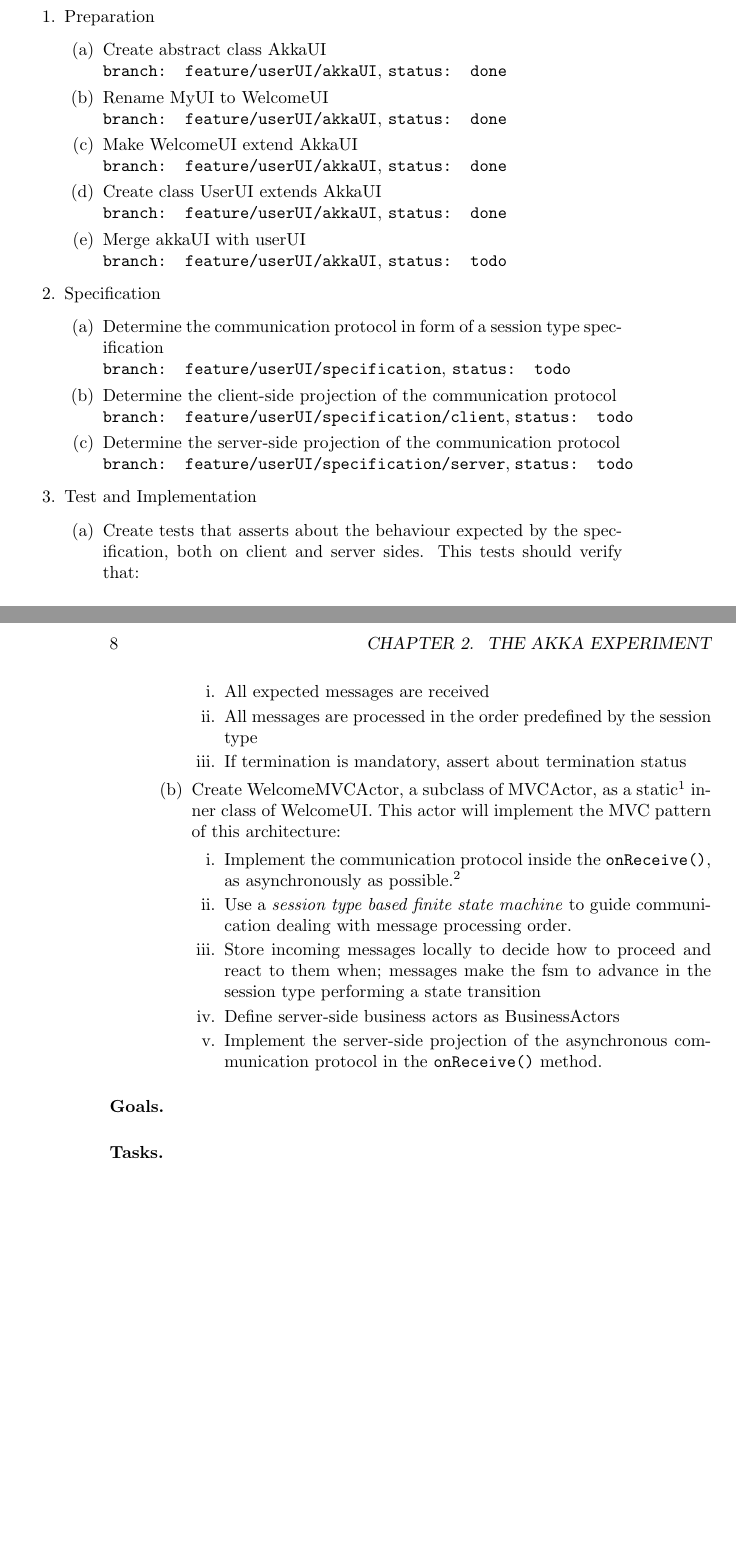
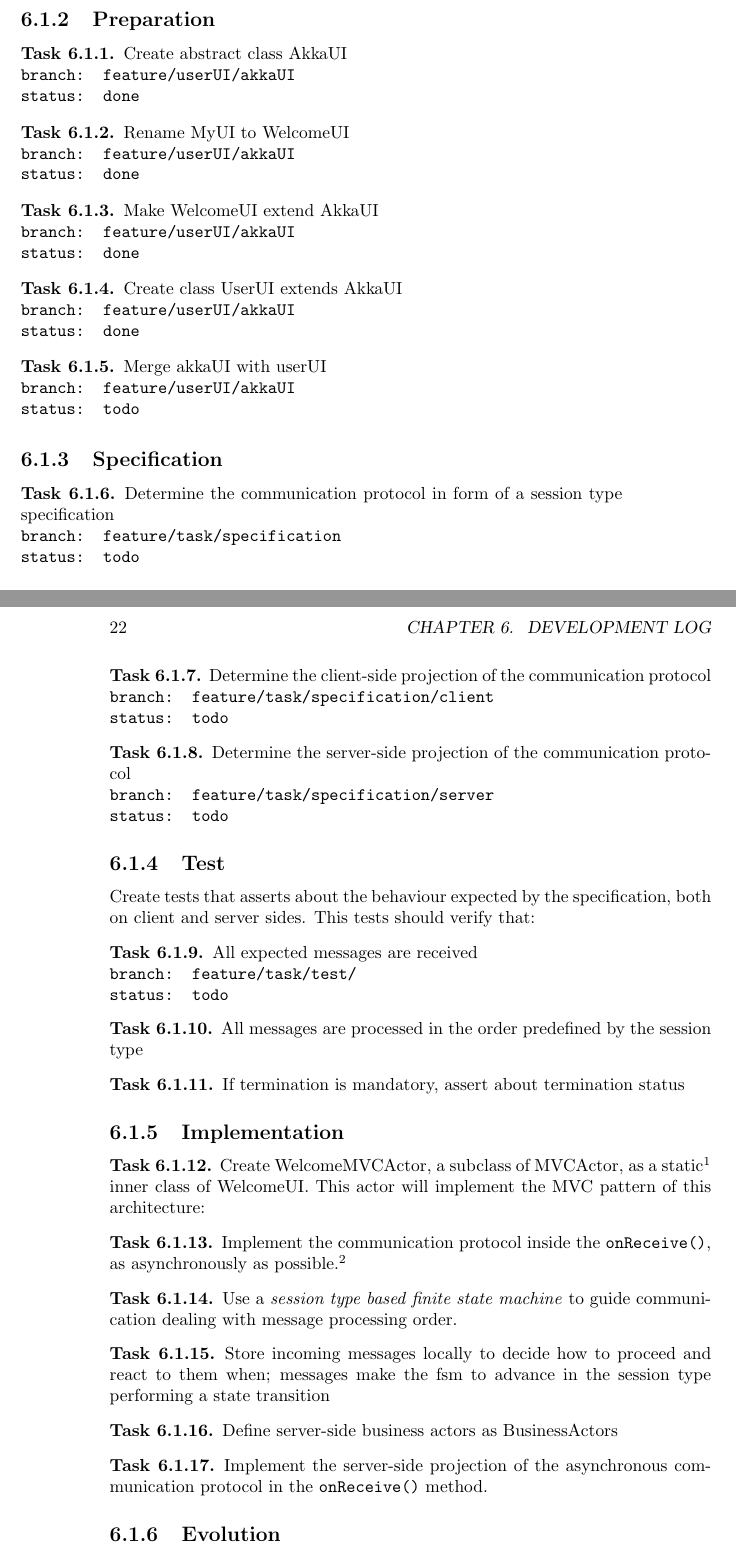
Before and after one commit to zuacaldeira/akka-web, a LaTeX book (docs/tex/main.tex, which reads docs/tex/day1.tex, docs/tex/macros-listings.tex, docs/tex/macros.tex): two parts of pages 7 and 8 of 9 before the commit and two parts of pages 21 and 22 of 23 after it, joined at a grey line, cut so that both start at the same text. Compiled offline with pdfLaTeX.

Commit message:
Reorganize macros.tex file

```diff
--- a/docs/tex/day1.tex
+++ b/docs/tex/day1.tex
@@ -12,47 +13,72 @@
 
-\begin{enumerate}
-  % Preparation
-\item Preparation
-  \begin{enumerate}
-  \item Create abstract class AkkaUI\\
+\subsection{Preparation}
+\label{sec:preparation}
+
+\begin{task}
+Create abstract class AkkaUI\\
   \feature{feature/userUI/akkaUI}{done}
-  \item Rename MyUI to WelcomeUI\\
+\end{task}
+\begin{task}
+  Rename MyUI to WelcomeUI\\
   \feature{feature/userUI/akkaUI}{done}
-  \item Make WelcomeUI extend AkkaUI\\
+\end{task}
+\begin{task}
+  Make WelcomeUI extend AkkaUI\\
   \feature{feature/userUI/akkaUI}{done}
-  \item Create class UserUI extends AkkaUI\\
+\end{task}
+\begin{task}
+  Create class UserUI extends AkkaUI\\
   \feature{feature/userUI/akkaUI}{done}
-  \item Merge akkaUI with userUI\\
+\end{task}
+\begin{task}
+  Merge akkaUI with userUI\\
   \feature{feature/userUI/akkaUI}{todo}
-  \end{enumerate}
-  % Specification
-\item Specification
-  \begin{enumerate}
-  \item Determine the communication protocol in form of a session type
+\end{task}
+%
+
+\subsection{Specification}
+\label{sec:specification}
+
+\begin{task}
+  Determine the communication protocol in form of a session type
   specification\\
-    \feature{feature/userUI/specification}{todo}
-  \item Determine the client-side projection of the communication
+  \feature{feature/task/specification}{todo}
+\end{task}
+\begin{task}
+  Determine the client-side projection of the communication
   protocol\\
-    \feature{feature/userUI/specification/client}{todo}
-  \item Determine the server-side projection of the communication
+  \feature{feature/task/specification/client}{todo}
+\end{task}
+\begin{task}
+  Determine the server-side projection of the communication
   protocol\\
-    \feature{feature/userUI/specification/server}{todo}
-  \end{enumerate}
-  % Test and Implementation
-\item Test and Implementation
-  \begin{enumerate}
-  \item Create tests that asserts about the behaviour expected by the
+  \feature{feature/task/specification/server}{todo}
+\end{task}
+%
+
+\subsection{Test}
+\label{sec:test}
+Create tests that asserts about the behaviour expected by the
 specification, both on client and server sides. This tests should
 verify that:
-    \begin{enumerate}
-    \item All expected messages are received
-    \item All messages are processed in the order predefined by the
-      session type
-    \item If termination is mandatory, assert about termination status
-    \end{enumerate}
-  \item Create WelcomeMVCActor, a subclass of MVCActor, as a
+\begin{task}
+  All expected messages are received\\
+  \feature{feature/task/test/}{todo}
+\end{task}
+\begin{task}
+  All messages are processed in the order predefined by the session
+  type
+\end{task}
+\begin{task}
+  If termination is mandatory, assert about termination status
+\end{task}
+
+\subsection{Implementation}
+\label{sec:implementation}
+\begin{task}
+  Create WelcomeMVCActor, a subclass of MVCActor, as a
   static\footnote{Why \code{static}} inner class of WelcomeUI. This
   actor will implement the MVC pattern of this architecture:
-    \begin{enumerate}
-    \item Implement the communication protocol inside the
+  \begin{task}
+    Implement the communication protocol inside the
     \code{onReceive()}, as asynchronously as possible.\footnote{Use
@@ -62,19 +85,27 @@
-    \item Use a \emph{session type based finite state machine} to
-      guide communication dealing with message processing order.
-    \item Store incoming messages locally to decide how to proceed and
-      react to them when; messages make the fsm to advance in the
-      session type performing a state transition
-    \item Define server-side business actors as BusinessActors
-    \item Implement the server-side projection of the asynchronous
+      \code{tell} and \code{forward} actor communication patterns and
+      reserve the \code{ask} communication pattern for special cases.}
+  \end{task}
+  \begin{task}
+    Use a \emph{session type based finite state machine} to guide
+    communication dealing with message processing order.
+  \end{task}
+  \begin{task}
+    Store incoming messages locally to decide how to proceed and react
+    to them when; messages make the fsm to advance in the session type
+    performing a state transition
+  \end{task}
+  \begin{task}
+    Define server-side business actors as BusinessActors
+  \end{task}
+  \begin{task}
+    Implement the server-side projection of the asynchronous
     communication protocol in the \code{onReceive()} method.
-    \end{enumerate}
-  \end{enumerate}
-\end{enumerate}
+  \end{task}
+\end{task}
+%
 
-\paragraph{Goals.}
-
-
-\paragraph{Tasks.}
+\subsection{Evolution}
+\label{sec:evolution}
 
 
 
--- /dev/null
+++ b/docs/tex/macros-listings.tex
@@ -0,0 +1,5 @@
+% ------------------------------------------------------
+% MACROS-LISTINGS.TEX
+% Macros used for code listings, in "The Akka Experiment"
+% ------------------------------------------------------
+\usepackage{listings}
--- a/docs/tex/macros.tex
+++ b/docs/tex/macros.tex
@@ -2,13 +2,16 @@
 % MACROS.TEX
 % Macros used in "The Akka Experiment"
 % ------------------------------------------------------
+\input{macros-math}
+\input{macros-listings}
 \usepackage{xspace}
+\usepackage{graphics}
 
 % CODE
 \newcommand{\code}[1]{\texttt{#1}}
 \newcommand{\gitbranch}[1]{\texttt{branch: #1}}
 \newcommand{\status}[1]{\texttt{status: #1}}
-\newcommand{\feature}[2]{\gitbranch{#1}, \status{#2}}
+\newcommand{\feature}[2]{\gitbranch{#1}\\\status{#2}}
 
 % Registered marks and labels
 \newcommand{\java}[0]{\textit{Java}\xspace}
```
Also changed, not shown: docs/tex/actors-need-a-world.tex (+1 -1 lines), docs/tex/devlog.tex (renamed from docs/tex/experiment.tex, +2 -3 lines), docs/tex/finally-just-java.tex (+1 -1 lines), docs/tex/java-tool-not-target.tex (+1 -1 lines), docs/tex/macros-math.tex (added, +21 -0 lines), docs/tex/main.tex (+6 -5 lines), docs/tex/methodology.tex (renamed from docs/tex/introduction.tex, +2 -6 lines), docs/tex/mvc-actors.tex (+1 -1 lines), docs/diagrams/BasicDiagramGoToWelcomeHome.pdf (renamed from docs/BasicDiagramGoToWelcomeHome.pdf), docs/diagrams/BasicFlowWelcomeUI.pdf (renamed from docs/BasicFlowWelcomeUI.pdf), docs/diagrams/Class Diagram WelcomeUI.pdf (renamed from docs/Class Diagram WelcomeUI.pdf), docs/diagrams/ClassDiagramLogin.pdf (renamed from docs/ClassDiagramLogin.pdf), docs/diagrams/ClassDiagramRegister.pdf (renamed from docs/ClassDiagramRegister.pdf), docs/diagrams/SequenceDiagramINITWelcomrUI.pdf (renamed from docs/SequenceDiagramINITWelcomrUI.pdf), 9 more files. Lines whose indentation alone changed are shown as unchanged.
